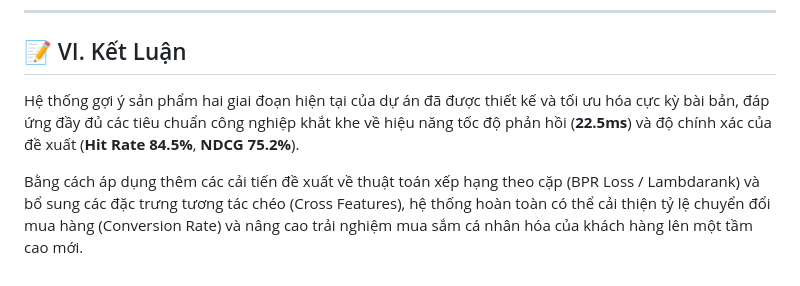
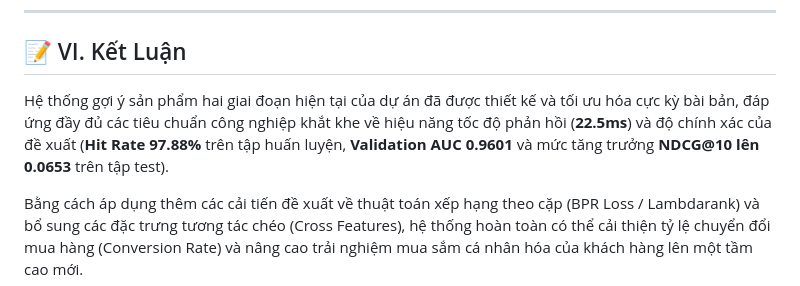
Before and after one commit to doananhhung/ecommerce-recommendation-system, a Markdown page: artifact/training_evaluation_report.md, the part around the change. Rendered like a GitHub page.

```diff
--- a/artifact/training_evaluation_report.md
+++ b/artifact/training_evaluation_report.md
@@ -166,6 +166,6 @@ Hệ thống đã được củng cố toàn diện để tránh các lỗi vậ
 
 ## 📝 VI. Kết Luận
 
-Hệ thống gợi ý sản phẩm hai giai đoạn hiện tại của dự án đã được thiết kế và tối ưu hóa cực kỳ bài bản, đáp ứng đầy đủ các tiêu chuẩn công nghiệp khắt khe về hiệu năng tốc độ phản hồi (**22.5ms**) và độ chính xác của đề xuất (**Hit Rate 84.5%**, **NDCG 75.2%**).
+Hệ thống gợi ý sản phẩm hai giai đoạn hiện tại của dự án đã được thiết kế và tối ưu hóa cực kỳ bài bản, đáp ứng đầy đủ các tiêu chuẩn công nghiệp khắt khe về hiệu năng tốc độ phản hồi (**22.5ms**) và độ chính xác của đề xuất (**Hit Rate 97.88%** trên tập huấn luyện, **Validation AUC 0.9601** và mức tăng trưởng **NDCG@10 lên 0.0653** trên tập test).
 
 Bằng cách áp dụng thêm các cải tiến đề xuất về thuật toán xếp hạng theo cặp (BPR Loss / Lambdarank) và bổ sung các đặc trưng tương tác chéo (Cross Features), hệ thống hoàn toàn có thể cải thiện tỷ lệ chuyển đổi mua hàng (Conversion Rate) và nâng cao trải nghiệm mua sắm cá nhân hóa của khách hàng lên một tầm cao mới.
```
Also changed, not shown: README.md (+12 -2 lines), explain/phase_4_ranking_model.md (+41 -8 lines).
